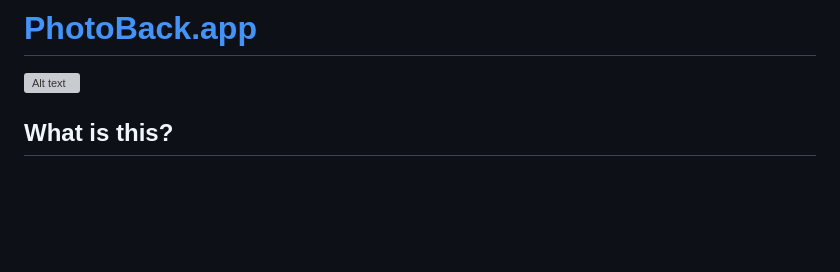
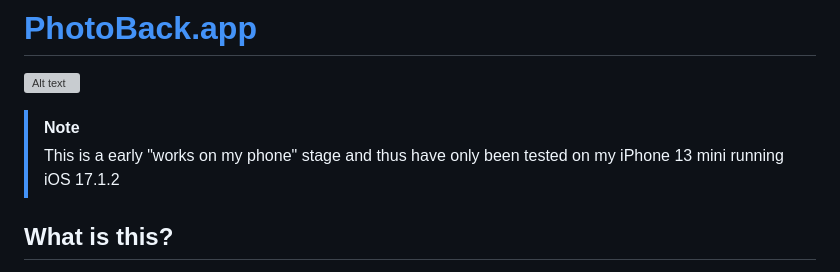
Before and after one commit to PhotoBack-app/Phoneapp, a Markdown page: README.md, the part around the change. Rendered like a GitHub page; blank space fills up the shorter version; grey boxes are pictures that could not be loaded.

Commit message:
Add note similarly to desktop app

```diff
--- a/README.md
+++ b/README.md
@@ -1,6 +1,9 @@
 # [PhotoBack.app](PhotoBack.app)
 
 ![Alt text](assets/images/PhotobackLogo/PhotoBackLogo.png)
+
+> [!NOTE]
+> This is a early "works on my phone" stage and thus have only been tested on my iPhone 13 mini running iOS 17.1.2
 
 ## What is this?
 
```
